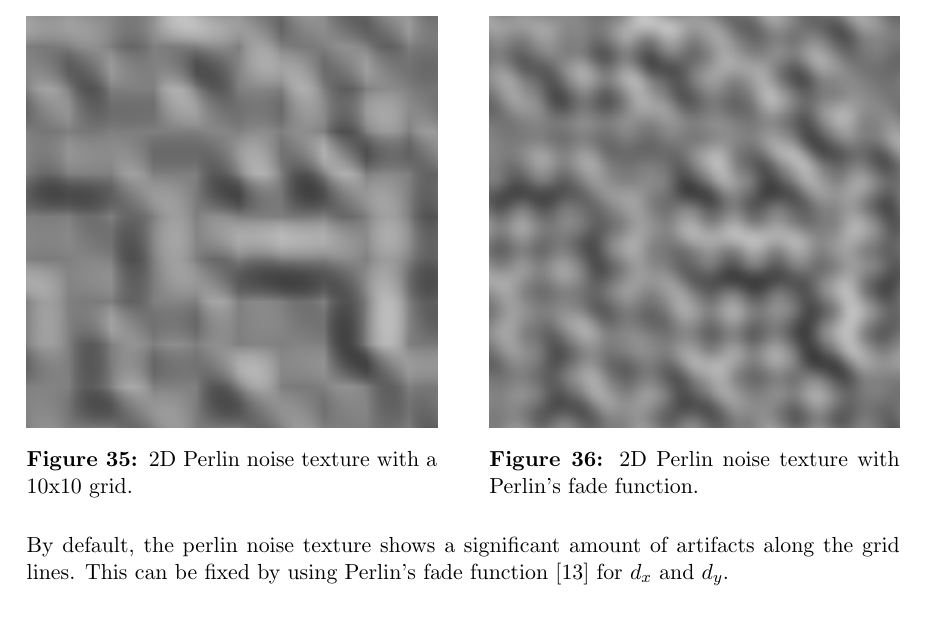
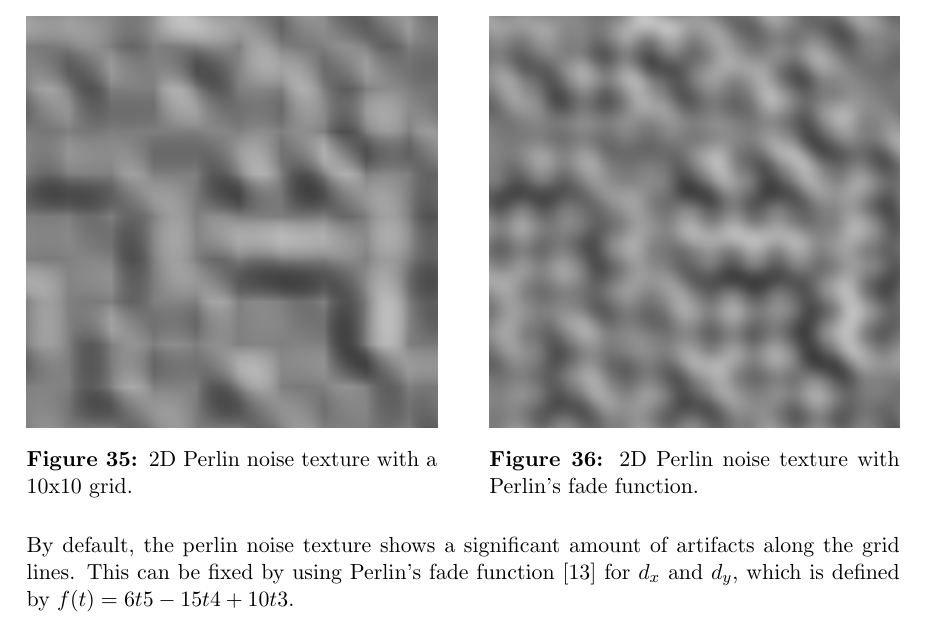
Before and after one commit to mth0348/bfh-cloud-shader, a LaTeX document (doc/paper/paper.tex, which reads doc/paper/partials/paper/chapter4-algorithms.tex): part of page 24 of 30, cut so that both start at the same text. Compiled offline with pdfLaTeX.

Commit message:
Added fade function.

```diff
--- a/doc/paper/partials/paper/chapter4-algorithms.tex
+++ b/doc/paper/partials/paper/chapter4-algorithms.tex
@@ -423,4 +423,4 @@ Finally, both $w_1$ and $w_2$ are linearly interpolated in relation th $d_y$, wh
 \end{figure}
 
 \noindent
-By default, the perlin noise texture shows a significant amount of artifacts along the grid lines. This can be fixed by using Perlin's fade function \cite{online:perlin:impl} for $d_x$ and $d_y$.
+By default, the perlin noise texture shows a significant amount of artifacts along the grid lines. This can be fixed by using Perlin's fade function \cite{online:perlin:impl} for $d_x$ and $d_y$, which is defined by $f(t) = 6t5-15t4+10t3$.
```
Also changed, not shown: 1 other file.
